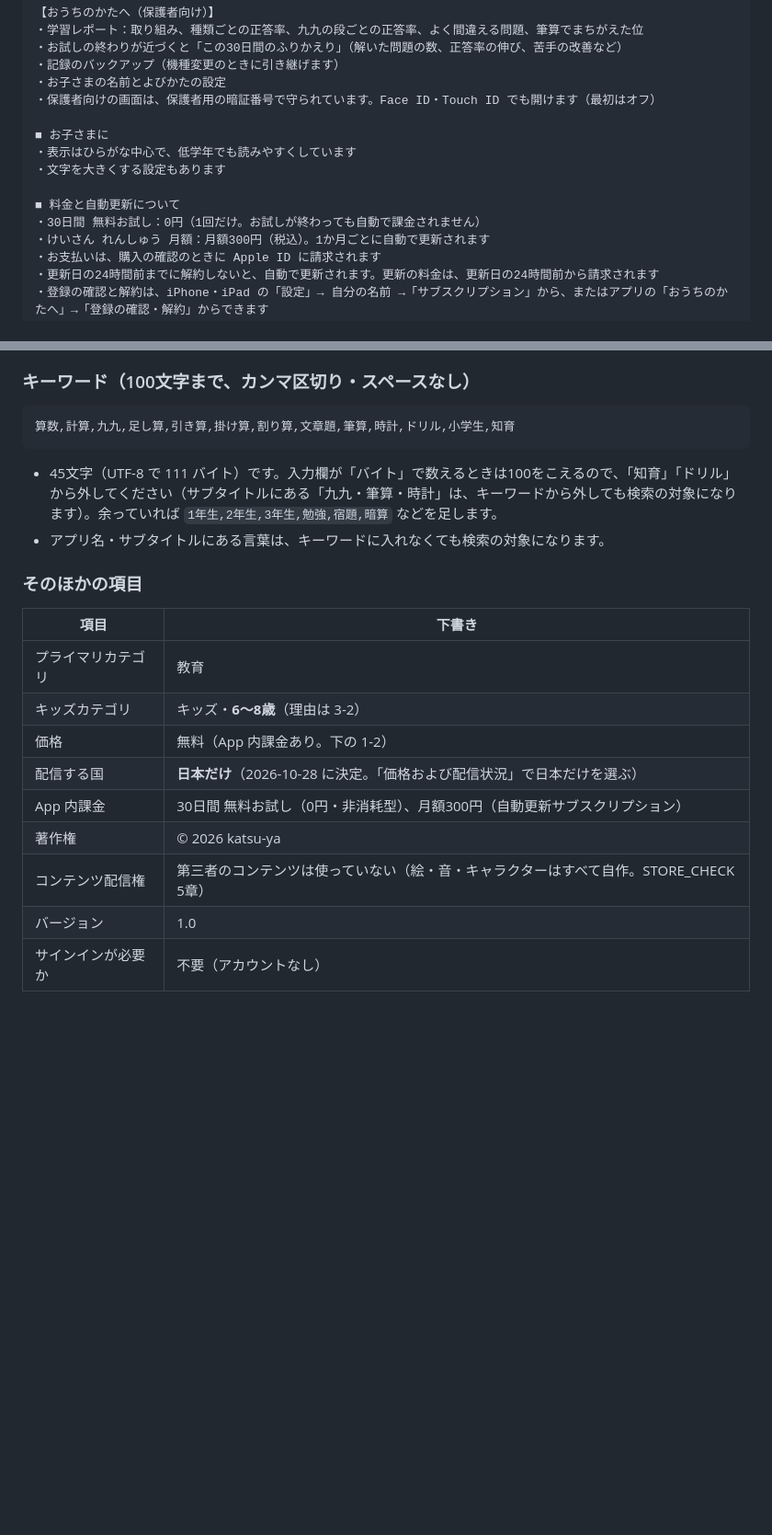
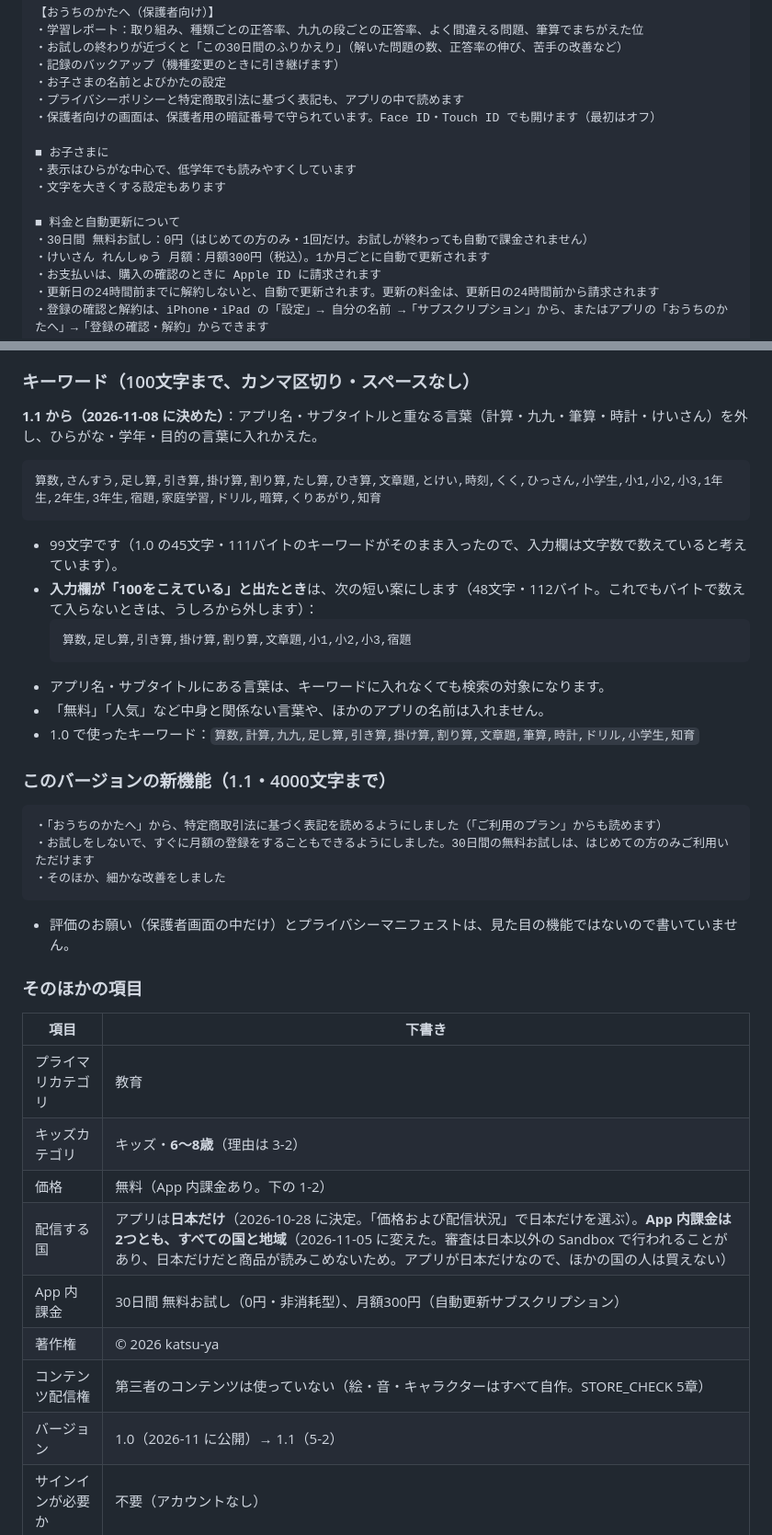
Before and after one commit to katsu-ya/math-app, a Markdown page: APP_STORE.md, 2 parts joined by grey strips. Shown at 92% size. Drawn GitHub-style; blank space fills up the shorter version.

Commit message:
1.1 の文章：キーワード・新機能・説明文・審査メモ・課金の配信地域・作業の一覧
Co-Authored-By: Claude Opus 5.5 <noreply@anthropic.com>

````diff
--- a/APP_STORE.md
+++ b/APP_STORE.md
@@ -111,6 +112,7 @@ Bundle ID：`jp.katsuya.keisanrenshu`
 ・お試しの終わりが近づくと「この30日間のふりかえり」（解いた問題の数、正答率の伸び、苦手の改善など）
 ・記録のバックアップ（機種変更のときに引き継げます）
 ・お子さまの名前とよびかたの設定
+・プライバシーポリシーと特定商取引法に基づく表記も、アプリの中で読めます
 ・保護者向けの画面は、保護者用の暗証番号で守られています。Face ID・Touch ID でも開けます（最初はオフ）
 
 ■ お子さまに
@@ -118,7 +120,7 @@ Bundle ID：`jp.katsuya.keisanrenshu`
 ・文字を大きくする設定もあります
 
 ■ 料金と自動更新について
-・30日間 無料お試し：0円（1回だけ。お試しが終わっても自動で課金されません）
+・30日間 無料お試し：0円（はじめての方のみ・1回だけ。お試しが終わっても自動で課金されません）
 ・けいさん れんしゅう 月額：月額300円（税込）。1か月ごとに自動で更新されます
 ・お支払いは、購入の確認のときに Apple ID に請求されます
 ・更新日の24時間前までに解約しないと、自動で更新されます。更新の料金は、更新日の24時間前から請求されます
@@ -135,12 +137,30 @@ Bundle ID：`jp.katsuya.keisanrenshu`
 
 ### キーワード（100文字まで、カンマ区切り・スペースなし）
 
+**1.1 から（2026-11-08 に決めた）**：アプリ名・サブタイトルと重なる言葉（計算・九九・筆算・時計・けいさん）を外し、ひらがな・学年・目的の言葉に入れかえた。
+
 ```
-算数,計算,九九,足し算,引き算,掛け算,割り算,文章題,筆算,時計,ドリル,小学生,知育
+算数,さんすう,足し算,引き算,掛け算,割り算,たし算,ひき算,文章題,とけい,時刻,くく,ひっさん,小学生,小1,小2,小3,1年生,2年生,3年生,宿題,家庭学習,ドリル,暗算,くりあがり,知育
 ```
 
-- 45文字（UTF-8 で 111 バイト）です。入力欄が「バイト」で数えるときは100をこえるので、「知育」「ドリル」から外してください（サブタイトルにある「九九・筆算・時計」は、キーワードから外しても検索の対象になります）。余っていれば `1年生,2年生,3年生,勉強,宿題,暗算` などを足します。
+- 99文字です（1.0 の45文字・111バイトのキーワードがそのまま入ったので、入力欄は文字数で数えていると考えています）。
+- **入力欄が「100をこえている」と出たとき**は、次の短い案にします（48文字・112バイト。これでもバイトで数えて入らないときは、うしろから外します）：
+  ```
+  算数,足し算,引き算,掛け算,割り算,文章題,小1,小2,小3,宿題
+  ```
 - アプリ名・サブタイトルにある言葉は、キーワードに入れなくても検索の対象になります。
+- 「無料」「人気」など中身と関係ない言葉や、ほかのアプリの名前は入れません。
+- 1.0 で使ったキーワード：`算数,計算,九九,足し算,引き算,掛け算,割り算,文章題,筆算,時計,ドリル,小学生,知育`
+
+### このバージョンの新機能（1.1・4000文字まで）
+
+```
+・「おうちのかたへ」から、特定商取引法に基づく表記を読めるようにしました（「ご利用のプラン」からも読めます）
+・お試しをしないで、すぐに月額の登録をすることもできるようにしました。30日間の無料お試しは、はじめての方のみご利用いただけます
+・そのほか、細かな改善をしました
+```
+
+- 評価のお願い（保護者画面の中だけ）とプライバシーマニフェストは、見た目の機能ではないので書いていません。
 
 ### そのほかの項目
 
@@ -149,11 +169,11 @@ Bundle ID：`jp.katsuya.keisanrenshu`
 | プライマリカテゴリ | 教育 |
 | キッズカテゴリ | キッズ・**6〜8歳**（理由は 3-2） |
 | 価格 | 無料（App 内課金あり。下の 1-2） |
-| 配信する国 | **日本だけ**（2026-10-28 に決定。「価格および配信状況」で日本だけを選ぶ） |
+| 配信する国 | アプリは**日本だけ**（2026-10-28 に決定。「価格および配信状況」で日本だけを選ぶ）。**App 内課金は2つとも、すべての国と地域**（2026-11-05 に変えた。審査は日本以外の Sandbox で行われることがあり、日本だけだと商品が読みこめないため。アプリが日本だけなので、ほかの国の人は買えない） |
 | App 内課金 | 30日間 無料お試し（0円・非消耗型）、月額300円（自動更新サブスクリプション） |
 | 著作権 | © 2026 katsu-ya |
 | コンテンツ配信権 | 第三者のコンテンツは使っていない（絵・音・キャラクターはすべて自作。STORE_CHECK 5章） |
-| バージョン | 1.0 |
+| バージョン | 1.0（2026-11 に公開）→ 1.1（5-2） |
 | サインインが必要か | 不要（アカウントなし） |
 
 ### 1-2. App 内課金の登録内容（ステップ8で App Store Connect に入れる）
````
Also changed, not shown: other parts of APP_STORE.md (+53 -42 lines), STORE_CHECK.md (+2 -1 lines).
